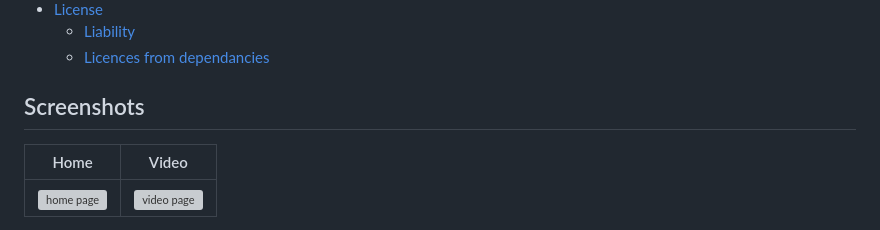
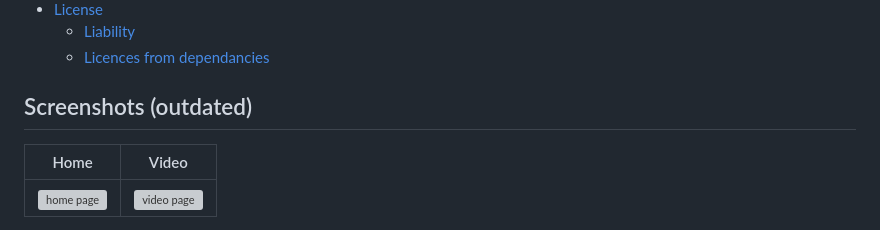
Before and after one commit to GoldDominik893/liberatube, a Markdown page: README.md, the part around the change. Rendered like a GitHub page; grey boxes are pictures that could not be loaded.

```diff
--- a/README.md
+++ b/README.md
@@ -23,7 +23,7 @@
   * [Liability](#liability)
   * [Licences from dependancies](#licences-from-dependancies)
 
-## Screenshots
+## Screenshots (outdated)
 
 | Home | Video |
 |---|---|
```
